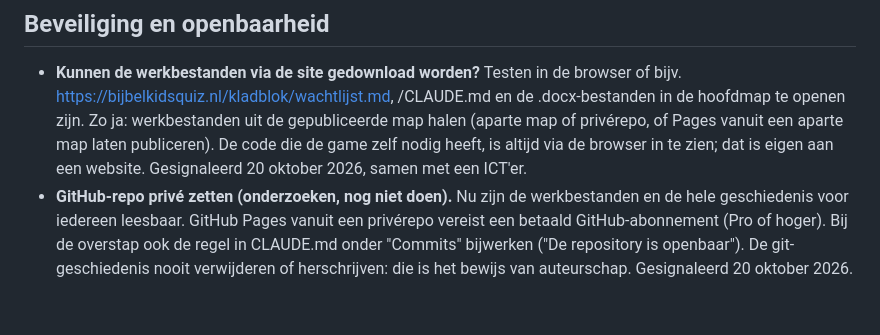
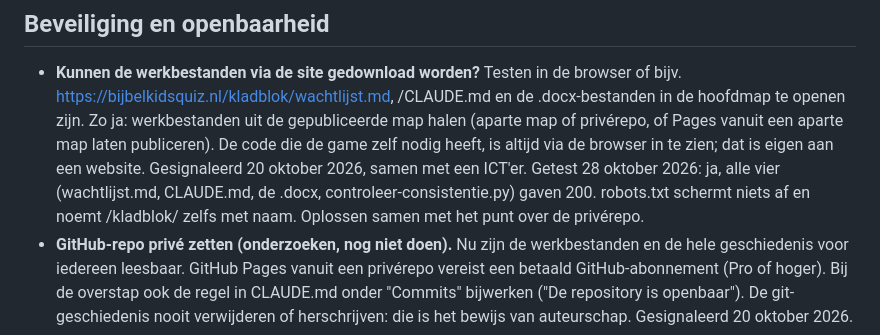
Before and after one commit to RoelElbers/Codexbijbelkidsquiz, a Markdown page: kladblok/wachtlijst.md, the part around the change. Rendered like a GitHub page; blank space fills up the shorter version.

Commit message:
Wachtlijst: werkbestanden via de site getest (alle vier te openen)

```diff
--- a/kladblok/wachtlijst.md
+++ b/kladblok/wachtlijst.md
@@ -286,7 +286,10 @@ een taalvrije id als sleutel en de zichtbare tekst in een apart veld.**
   de gepubliceerde map halen (aparte map of privérepo, of Pages vanuit een
   aparte map laten publiceren). De code die de game zelf nodig heeft, is altijd
   via de browser in te zien; dat is eigen aan een website. Gesignaleerd 20
-  oktober 2026, samen met een ICT'er.
+  oktober 2026, samen met een ICT'er. Getest 28 oktober 2026: ja, alle vier
+  (wachtlijst.md, CLAUDE.md, de .docx, controleer-consistentie.py) gaven 200.
+  robots.txt schermt niets af en noemt /kladblok/ zelfs met naam. Oplossen samen
+  met het punt over de privérepo.
 - **GitHub-repo privé zetten (onderzoeken, nog niet doen).** Nu zijn de
   werkbestanden en de hele geschiedenis voor iedereen leesbaar. GitHub Pages
   vanuit een privérepo vereist een betaald GitHub-abonnement (Pro of hoger). Bij
```
